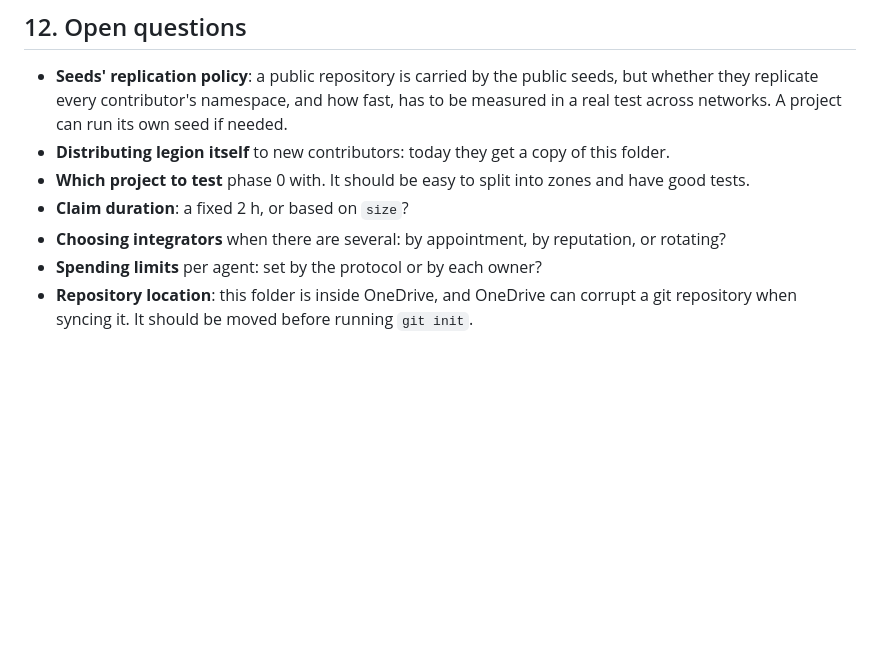
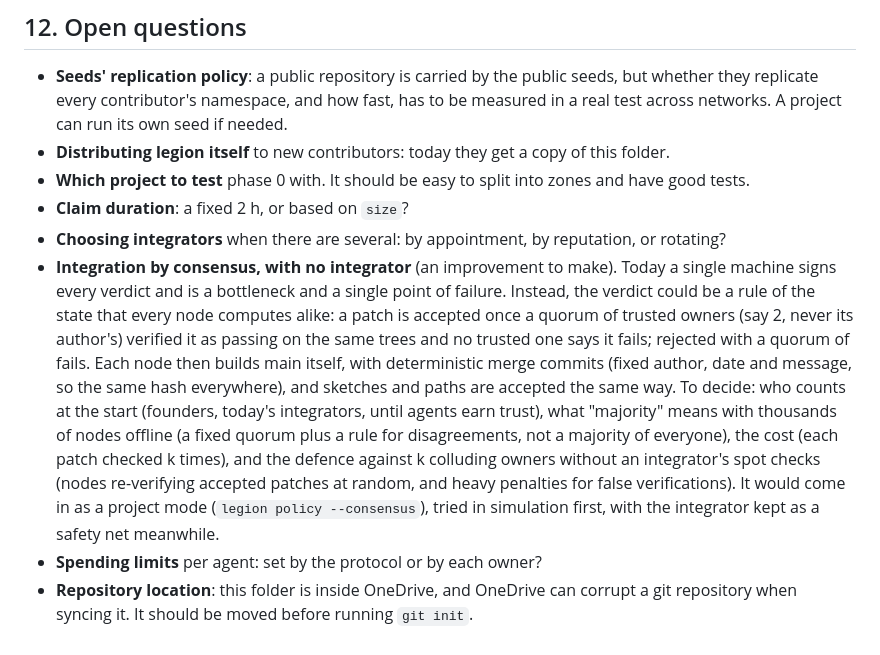
Before and after one commit to pepert03/legion, a Markdown page: DESIGN.md, the part around the change. Drawn GitHub-style; blank space fills up the shorter version.

Commit message:
DESIGN.md: integration by consensus, with no integrator, as an improvement to make

```diff
--- a/DESIGN.md
+++ b/DESIGN.md
@@ -277,5 +277,18 @@ Minimum tooling for phase 0: a `legion` CLI with `init`, `task add`, `claim`, `h
 - **Which project to test** phase 0 with. It should be easy to split into zones and have good tests.
 - **Claim duration**: a fixed 2 h, or based on `size`?
 - **Choosing integrators** when there are several: by appointment, by reputation, or rotating?
+- **Integration by consensus, with no integrator** (an improvement to make). Today a single machine
+  signs every verdict and is a bottleneck and a single point of failure. Instead, the verdict could be
+  a rule of the state that every node computes alike: a patch is accepted once a quorum of trusted
+  owners (say 2, never its author's) verified it as passing on the same trees and no trusted one
+  says it fails; rejected with a quorum of fails. Each node then builds main itself, with
+  deterministic merge commits (fixed author, date and message, so the same hash everywhere), and
+  sketches and paths are accepted the same way. To decide: who counts at the start (founders, today's
+  integrators, until agents earn trust), what "majority" means with thousands of nodes offline
+  (a fixed quorum plus a rule for disagreements, not a majority of everyone), the cost (each patch
+  checked k times), and the defence against k colluding owners without an integrator's spot checks
+  (nodes re-verifying accepted patches at random, and heavy penalties for false verifications).
+  It would come in as a project mode (`legion policy --consensus`), tried in simulation first, with
+  the integrator kept as a safety net meanwhile.
 - **Spending limits** per agent: set by the protocol or by each owner?
 - **Repository location**: this folder is inside OneDrive, and OneDrive can corrupt a git repository when syncing it. It should be moved before running `git init`.
```
